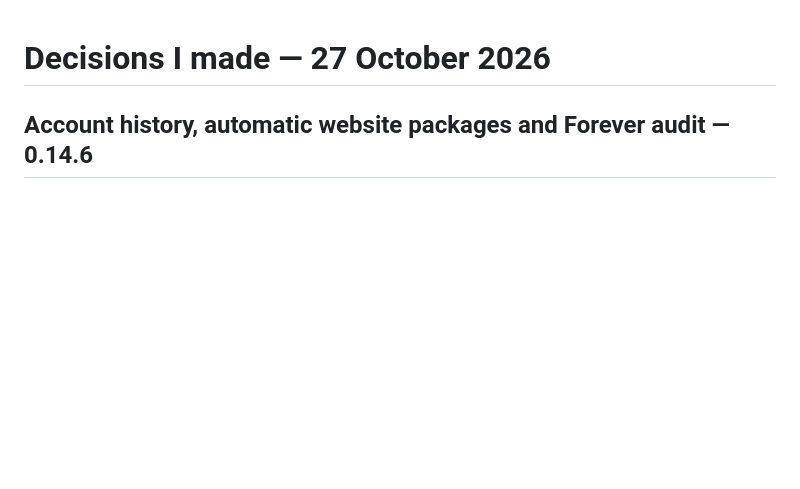
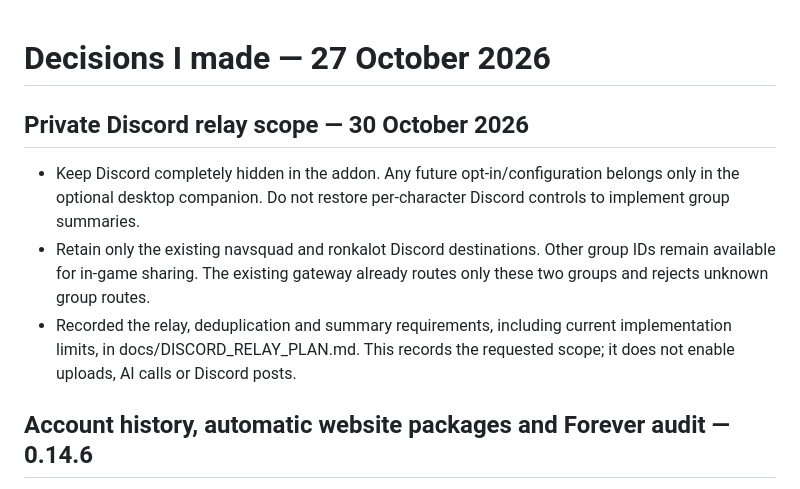
Before and after one commit to fraval13/wow-status-discord-updates, a Markdown page: decisions_i_made.md, the part around the change. GitHub-like rendering; blank space fills up the shorter version.

Commit message:
Record companion-only Discord relay scope for existing private groups

```diff
--- a/decisions_i_made.md
+++ b/decisions_i_made.md
@@ -1,4 +1,16 @@
 # Decisions I made — 27 October 2026
+
+## Private Discord relay scope — 30 October 2026
+
+- Keep Discord completely hidden in the addon. Any future opt-in/configuration
+  belongs only in the optional desktop companion. Do not restore per-character
+  Discord controls to implement group summaries.
+- Retain only the existing navsquad and ronkalot Discord destinations. Other
+  group IDs remain available for in-game sharing. The existing gateway already
+  routes only these two groups and rejects unknown group routes.
+- Recorded the relay, deduplication and summary requirements, including current
+  implementation limits, in docs/DISCORD_RELAY_PLAN.md. This records the requested
+  scope; it does not enable uploads, AI calls or Discord posts.
 
 ## Account history, automatic website packages and Forever audit — 0.14.6
 
```
Also changed, not shown: docs/DISCORD_RELAY_PLAN.md (added, +49 -0 lines), docs/GROUPS.md (+5 -4 lines).
